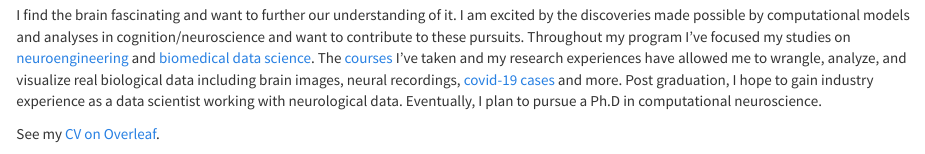
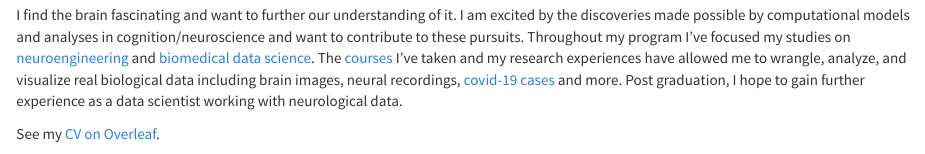
Before and after one commit to mbreshock/mbreshock.github.io, an R Markdown document (index.Rmd): the page in a window 1100 px wide, from 280 px down. Rendered offline with R 4.5, knitr and Pandoc, with nearby package versions.

Commit message:
edited about paragraph

```diff
--- a/index.Rmd
+++ b/index.Rmd
@@ -12,7 +12,7 @@ knitr::include_graphics('./MB_headshot.jpg')
 
 I am a master's student in the [Department of Biomedical Engineering](https://www.bme.jhu.edu/) at the [Johns Hopkins Whiting School of Engineering](https://engineering.jhu.edu/) and a graduate research assistant in the [Department of Biostatistics](https://www.jhsph.edu/departments/biostatistics/) at the [Johns Hopkins Bloomberg School of Public Health](https://www.jhsph.edu/). My thesis work is on the [Open Case Studies](https://www.opencasestudies.org/) project from the [Johns Hopkins Data Science Lab](https://jhudatascience.org/) and advised by [Dr. Carrie Wright](https://carriewright11.github.io/). Learn more about my work in [projects](./projects.html).
 
-I find the brain fascinating and want to further our understanding of it. I am excited by the discoveries made possible by computational models and analyses in cognition/neuroscience and want to contribute to these pursuits. Throughout my program I've focused my studies on [neuroengineering](https://www.bme.jhu.edu/research/research-areas/neuroengineering/) and [biomedical data science](https://www.bme.jhu.edu/research/research-areas/biomedical-data-science/). The [courses](./coursesskills.html) I've taken and my research experiences have allowed me to wrangle, analyze, and visualize real biological data including brain images, neural recordings, [covid-19 cases](https://mbreshock.shinyapps.io/covid_dashboard/) and more. Post graduation, I hope to gain industry experience as a data scientist working with neurological data. Eventually, I plan to pursue a Ph.D in computational neuroscience.\
+I find the brain fascinating and want to further our understanding of it. I am excited by the discoveries made possible by computational models and analyses in cognition/neuroscience and want to contribute to these pursuits. Throughout my program I've focused my studies on [neuroengineering](https://www.bme.jhu.edu/research/research-areas/neuroengineering/) and [biomedical data science](https://www.bme.jhu.edu/research/research-areas/biomedical-data-science/). The [courses](./coursesskills.html) I've taken and my research experiences have allowed me to wrangle, analyze, and visualize real biological data including brain images, neural recordings, [covid-19 cases](https://mbreshock.shinyapps.io/covid_dashboard/) and more. Post graduation, I hope to gain further experience as a data scientist working with neurological data. \
 
 See my [CV on Overleaf](https://www.overleaf.com/read/ysmpjzgfcxxk).
 
```
Also changed, not shown: 1 other file.
